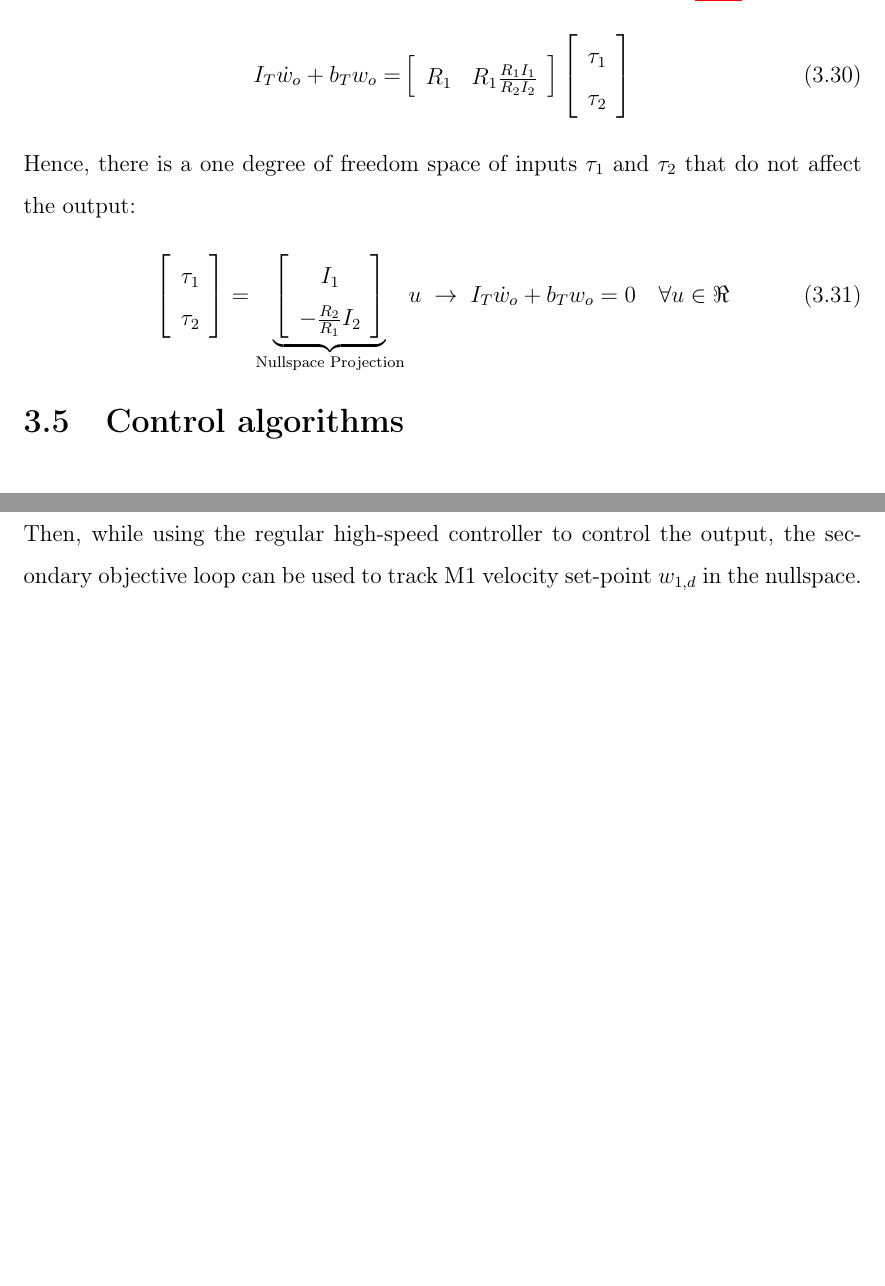
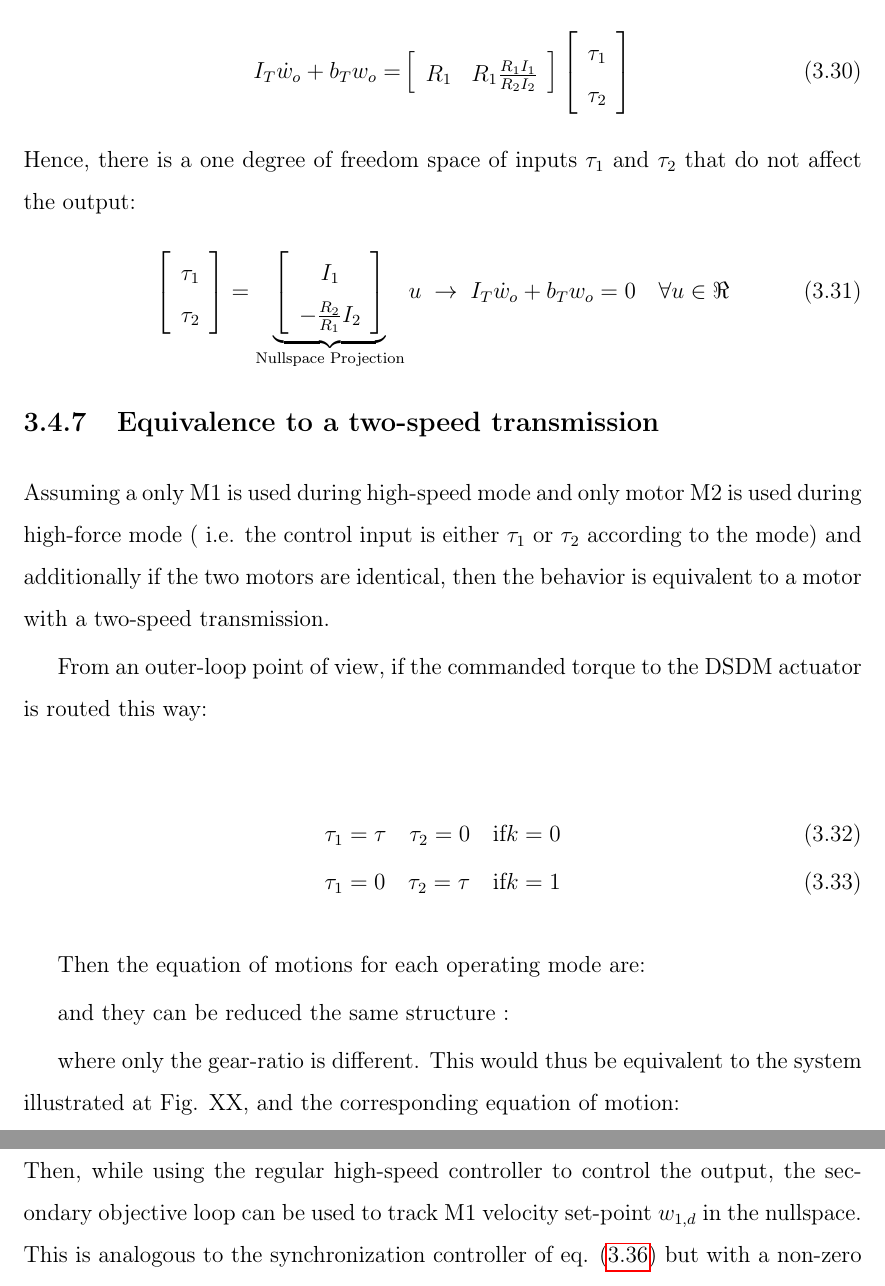
Before and after one commit to alx87grd/MIT-Thesis, a LaTeX thesis (main.tex, which reads src/actuation.tex): two parts of pages 45 and 49 of 111 before the commit and two parts of pages 45 and 50 of 111 after it, joined at a grey line, cut so that both start at the same text, the shorter picture padded with empty space. Compiled offline with pdfLaTeX.

Commit message:
added section of two-speed equivalent

```diff
--- a/src/actuation.tex
+++ b/src/actuation.tex
@@ -691,6 +691,27 @@ b_T  w_o = 0 \quad \forall u \in \Re
 \end{align}
 
 
+\subsection{Equivalence to a two-speed transmission}
+
+Assuming a only M1 is used during high-speed mode and only motor M2 is used during high-force mode ( i.e. the control input is either $\tau_1$ or $\tau_2$ according to the mode) and additionally if the two motors are identical, then the behavior is equivalent to a motor with a two-speed transmission.
+
+From an outer-loop point of view, if the commanded torque to the DSDM actuator is routed this way:
+
+\begin{align}
+\tau_1 = \tau \quad \tau_2 = 0    \quad \text{if} k=0 \\
+\tau_1 = 0    \quad \tau_2 = \tau \quad \text{if} k=1
+\end{align}
+
+Then the equation of motions for each operating mode are:
+
+
+and they can be reduced the same structure :
+
+
+where only the gear-ratio is different. This would thus be equivalent to the system illustrated at Fig. XX, and the corresponding equation of motion:
+
+
+
 \section{Control algorithms}
 
 \begin{figure}[H]
```
